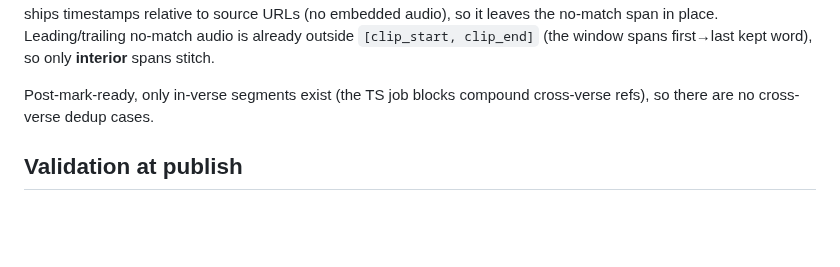
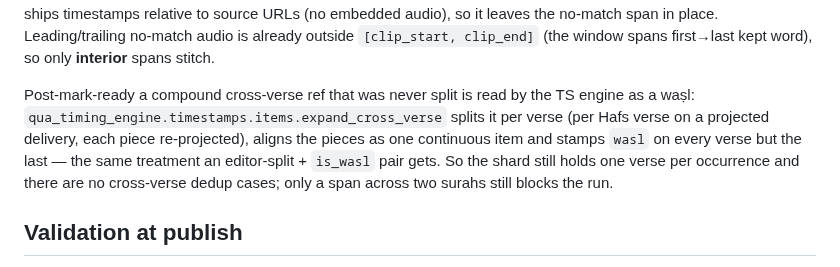
Before and after one commit to Wider-Community/quranic-universal-audio, a Markdown page: docs/reference/dataset-and-releases.md, the part around the change. Drawn GitHub-style; blank space fills up the shorter version.

Commit message:
docs(releases): dataset-and-releases — TS engine reads unsplit cross-verse as waṣl
Co-Authored-By: Claude Fable 5.1 <noreply@anthropic.com>

```diff
--- a/docs/reference/dataset-and-releases.md
+++ b/docs/reference/dataset-and-releases.md
@@ -454,8 +454,12 @@ release** ships timestamps relative to source URLs (no embedded audio), so it le
 span in place. Leading/trailing no-match audio is already outside `[clip_start, clip_end]` (the
 window spans first→last kept word), so only **interior** spans stitch.
 
-Post-mark-ready, only in-verse segments exist (the TS job blocks compound cross-verse refs), so there
-are no cross-verse dedup cases.
+Post-mark-ready a compound cross-verse ref that was never split is read by the TS engine as a waṣl:
+`qua_timing_engine.timestamps.items.expand_cross_verse` splits it per verse (per Hafs verse on a
+projected delivery, each piece re-projected), aligns the pieces as one continuous item and stamps
+`wasl` on every verse but the last — the same treatment an editor-split + `is_wasl` pair gets. So the
+shard still holds one verse per occurrence and there are no cross-verse dedup cases; only a span across
+two surahs still blocks the run.
 
 ## Validation at publish
 
```
